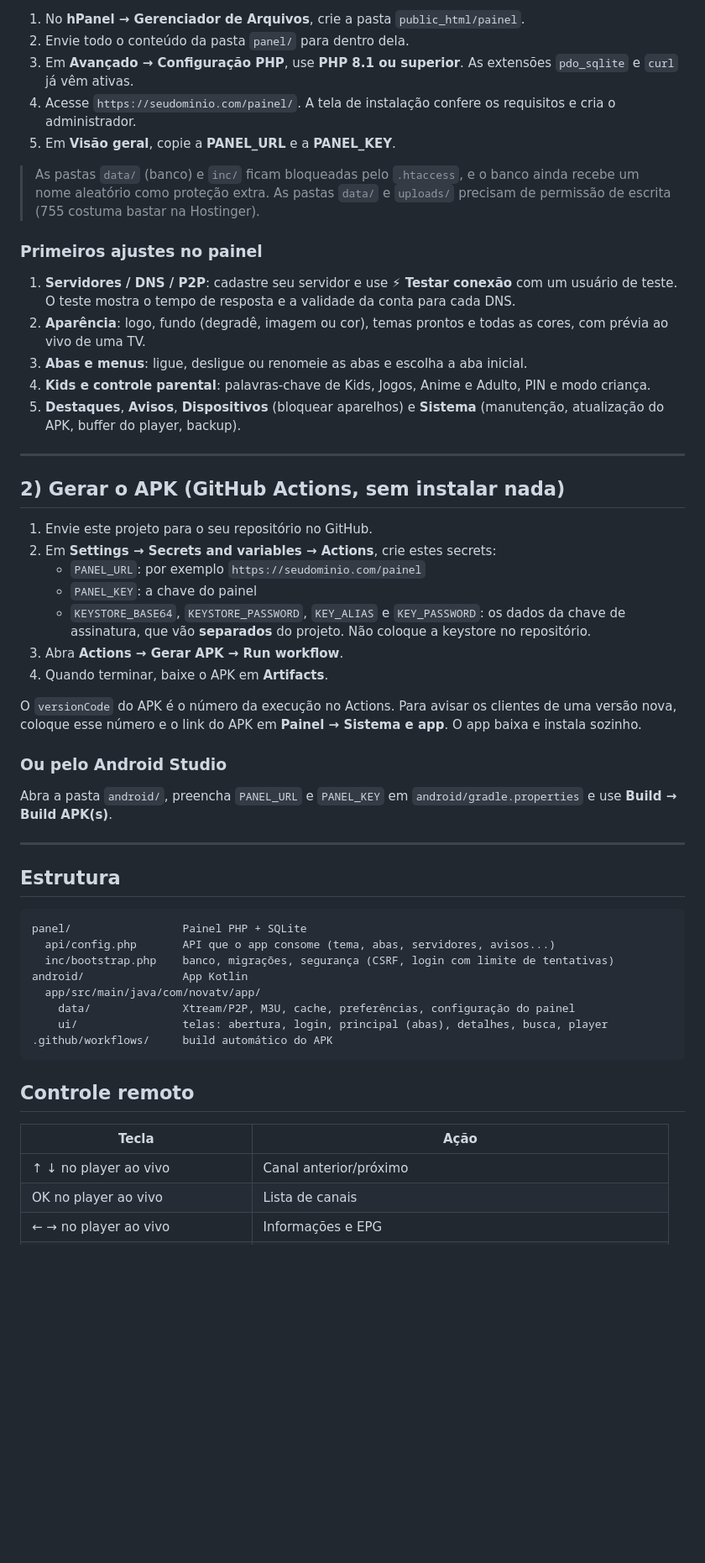
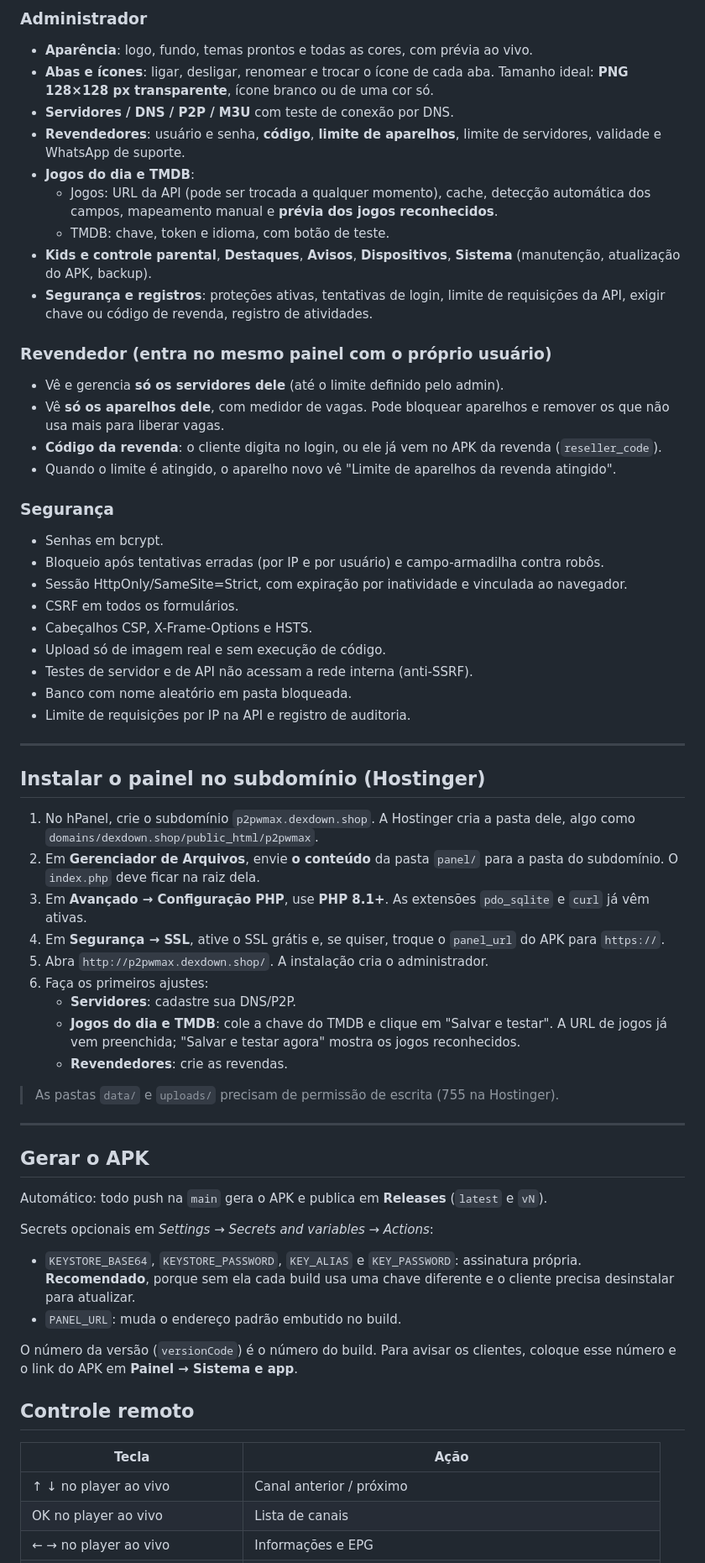
Before and after one commit to SyntaxDev-cmd/p2pdex, a Markdown page: README.md, the part around one of its changes. Shown at 84% size. Drawn GitHub-style; blank space fills up the shorter version.

````diff
--- a/README.md
+++ b/README.md
@@ -49,57 +53,64 @@ Projeto completo com:
 
-1. No **hPanel → Gerenciador de Arquivos**, crie a pasta `public_html/painel`.
-2. Envie todo o conteúdo da pasta `panel/` para dentro dela.
-3. Em **Avançado → Configuração PHP**, use **PHP 8.1 ou superior**. As extensões `pdo_sqlite` e `curl` já vêm ativas.
-4. Acesse `https://seudominio.com/painel/`. A tela de instalação confere os requisitos e cria o administrador.
-5. Em **Visão geral**, copie a **PANEL_URL** e a **PANEL_KEY**.
+### Administrador
+- **Aparência**: logo, fundo, temas prontos e todas as cores, com prévia ao vivo.
+- **Abas e ícones**: ligar, desligar, renomear e trocar o ícone de cada aba. Tamanho ideal: **PNG 128×128 px transparente**, ícone branco ou de uma cor só.
+- **Servidores / DNS / P2P / M3U** com teste de conexão por DNS.
+- **Revendedores**: usuário e senha, **código**, **limite de aparelhos**, limite de servidores, validade e WhatsApp de suporte.
+- **Jogos do dia e TMDB**:
+  - Jogos: URL da API (pode ser trocada a qualquer momento), cache, detecção automática dos campos, mapeamento manual e **prévia dos jogos reconhecidos**.
+  - TMDB: chave, token e idioma, com botão de teste.
+- **Kids e controle parental**, **Destaques**, **Avisos**, **Dispositivos**, **Sistema** (manutenção, atualização do APK, backup).
+- **Segurança e registros**: proteções ativas, tentativas de login, limite de requisições da API, exigir chave ou código de revenda, registro de atividades.
 
-> As pastas `data/` (banco) e `inc/` ficam bloqueadas pelo `.htaccess`, e o banco ainda recebe um nome aleatório como proteção extra. As pastas `data/` e `uploads/` precisam de permissão de escrita (755 costuma bastar na Hostinger).
+### Revendedor (entra no mesmo painel com o próprio usuário)
+- Vê e gerencia **só os servidores dele** (até o limite definido pelo admin).
+- Vê **só os aparelhos dele**, com medidor de vagas. Pode bloquear aparelhos e remover os que não usa mais para liberar vagas.
+- **Código da revenda**: o cliente digita no login, ou ele já vem no APK da revenda (`reseller_code`).
+- Quando o limite é atingido, o aparelho novo vê "Limite de aparelhos da revenda atingido".
 
-### Primeiros ajustes no painel
-
-1. **Servidores / DNS / P2P**: cadastre seu servidor e use **⚡ Testar conexão** com um usuário de teste. O teste mostra o tempo de resposta e a validade da conta para cada DNS.
-2. **Aparência**: logo, fundo (degradê, imagem ou cor), temas prontos e todas as cores, com prévia ao vivo de uma TV.
-3. **Abas e menus**: ligue, desligue ou renomeie as abas e escolha a aba inicial.
-4. **Kids e controle parental**: palavras-chave de Kids, Jogos, Anime e Adulto, PIN e modo criança.
-5. **Destaques**, **Avisos**, **Dispositivos** (bloquear aparelhos) e **Sistema** (manutenção, atualização do APK, buffer do player, backup).
+### Segurança
+- Senhas em bcrypt.
+- Bloqueio após tentativas erradas (por IP e por usuário) e campo-armadilha contra robôs.
+- Sessão HttpOnly/SameSite=Strict, com expiração por inatividade e vinculada ao navegador.
+- CSRF em todos os formulários.
+- Cabeçalhos CSP, X-Frame-Options e HSTS.
+- Upload só de imagem real e sem execução de código.
+- Testes de servidor e de API não acessam a rede interna (anti-SSRF).
+- Banco com nome aleatório em pasta bloqueada.
+- Limite de requisições por IP na API e registro de auditoria.
 
 ---
 
-## 2) Gerar o APK (GitHub Actions, sem instalar nada)
+## Instalar o painel no subdomínio (Hostinger)
 
-1. Envie este projeto para o seu repositório no GitHub.
-2. Em **Settings → Secrets and variables → Actions**, crie estes secrets:
-   - `PANEL_URL`: por exemplo `https://seudominio.com/painel`
-   - `PANEL_KEY`: a chave do painel
-   - `KEYSTORE_BASE64`, `KEYSTORE_PASSWORD`, `KEY_ALIAS` e `KEY_PASSWORD`: os dados da chave de assinatura, que vão **separados** do projeto. Não coloque a keystore no repositório.
-3. Abra **Actions → Gerar APK → Run workflow**.
-4. Quando terminar, baixe o APK em **Artifacts**.
+1. No hPanel, crie o subdomínio `p2pwmax.dexdown.shop`. A Hostinger cria a pasta dele, algo como `domains/dexdown.shop/public_html/p2pwmax`.
+2. Em **Gerenciador de Arquivos**, envie **o conteúdo** da pasta `panel/` para a pasta do subdomínio. O `index.php` deve ficar na raiz dela.
+3. Em **Avançado → Configuração PHP**, use **PHP 8.1+**. As extensões `pdo_sqlite` e `curl` já vêm ativas.
+4. Em **Segurança → SSL**, ative o SSL grátis e, se quiser, troque o `panel_url` do APK para `https://`.
+5. Abra `http://p2pwmax.dexdown.shop/`. A instalação cria o administrador.
+6. Faça os primeiros ajustes:
+   - **Servidores**: cadastre sua DNS/P2P.
+   - **Jogos do dia e TMDB**: cole a chave do TMDB e clique em "Salvar e testar". A URL de jogos já vem preenchida; "Salvar e testar agora" mostra os jogos reconhecidos.
+   - **Revendedores**: crie as revendas.
 
-O `versionCode` do APK é o número da execução no Actions. Para avisar os clientes de uma versão nova, coloque esse número e o link do APK em **Painel → Sistema e app**. O app baixa e instala sozinho.
-
-### Ou pelo Android Studio
-
-Abra a pasta `android/`, preencha `PANEL_URL` e `PANEL_KEY` em `android/gradle.properties` e use **Build → Build APK(s)**.
+> As pastas `data/` e `uploads/` precisam de permissão de escrita (755 na Hostinger).
 
 ---
 
-## Estrutura
+## Gerar o APK
 
-```
-panel/                 Painel PHP + SQLite
-  api/config.php       API que o app consome (tema, abas, servidores, avisos...)
-  inc/bootstrap.php    banco, migrações, segurança (CSRF, login com limite de tentativas)
-android/               App Kotlin
-  app/src/main/java/com/novatv/app/
-    data/              Xtream/P2P, M3U, cache, preferências, configuração do painel
-    ui/                telas: abertura, login, principal (abas), detalhes, busca, player
-.github/workflows/     build automático do APK
-```
+Automático: todo push na `main` gera o APK e publica em **Releases** (`latest` e `vN`).
+
+Secrets opcionais em *Settings → Secrets and variables → Actions*:
+- `KEYSTORE_BASE64`, `KEYSTORE_PASSWORD`, `KEY_ALIAS` e `KEY_PASSWORD`: assinatura própria. **Recomendado**, porque sem ela cada build usa uma chave diferente e o cliente precisa desinstalar para atualizar.
+- `PANEL_URL`: muda o endereço padrão embutido no build.
+
+O número da versão (`versionCode`) é o número do build. Para avisar os clientes, coloque esse número e o link do APK em **Painel → Sistema e app**.
 
 ## Controle remoto
 
 | Tecla | Ação |
 |---|---|
-| ↑ ↓ no player ao vivo | Canal anterior/próximo |
+| ↑ ↓ no player ao vivo | Canal anterior / próximo |
 | OK no player ao vivo | Lista de canais |
 | ← → no player ao vivo | Informações e EPG |
````
Also changed, not shown: other parts of README.md (+41 -36 lines).
